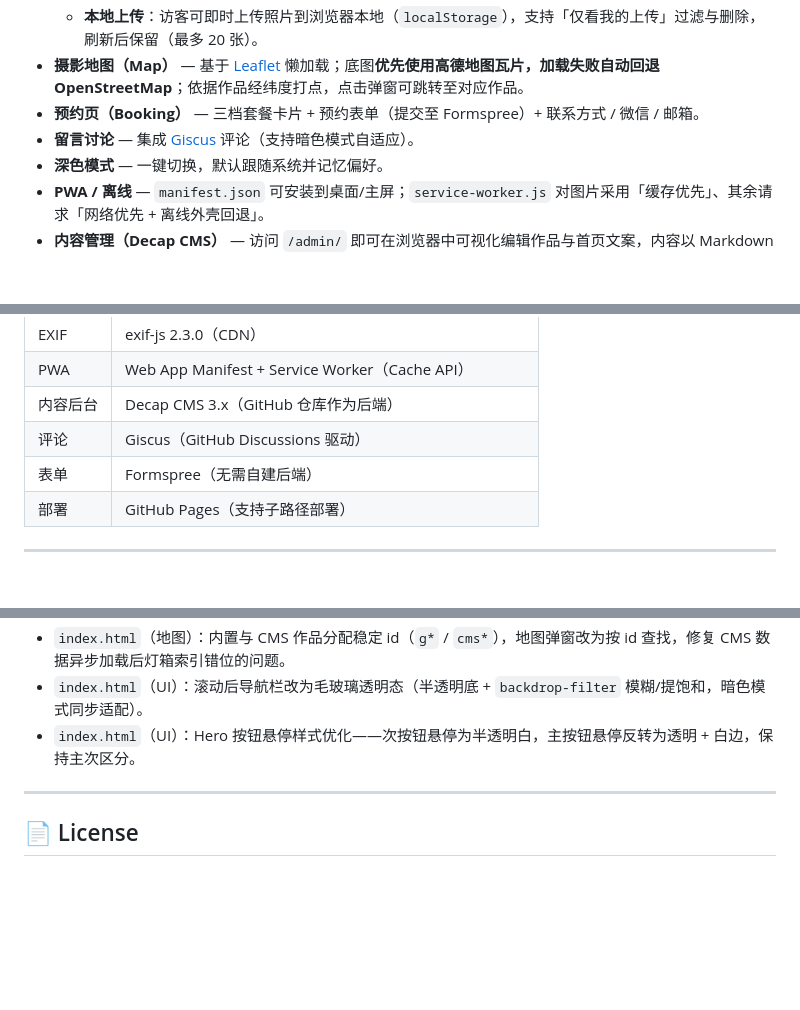
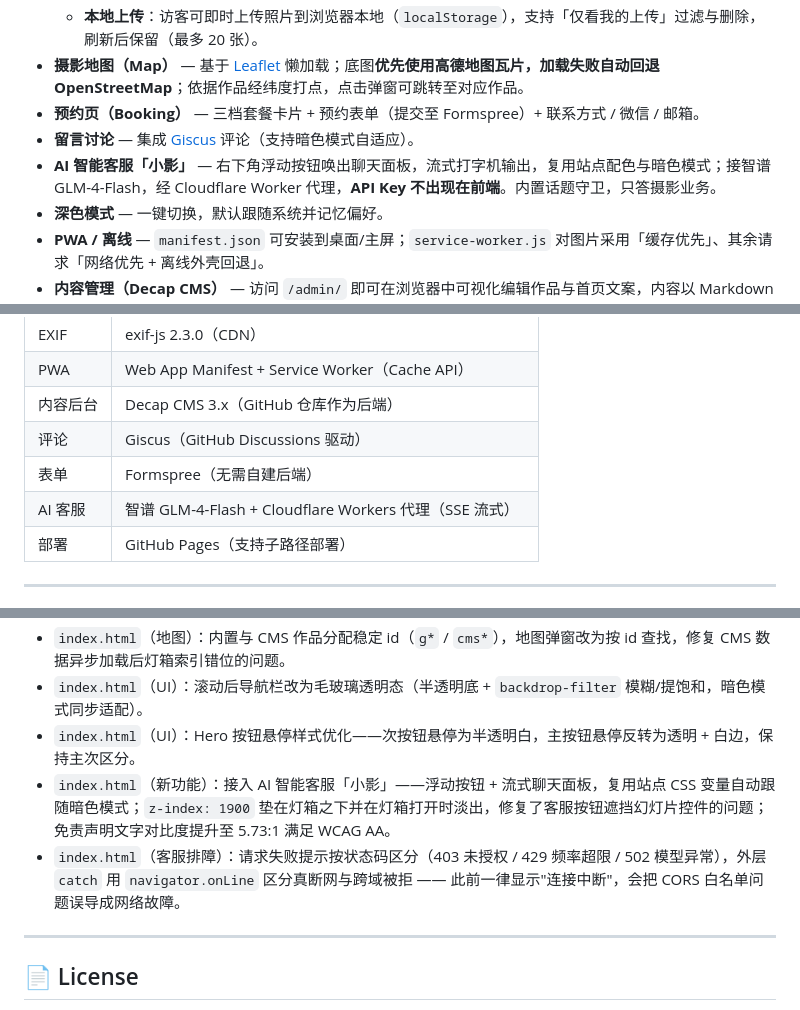
Before and after one commit to NullByte-hzh/studio-portfolio, a Markdown page: README.md, 3 parts joined by grey strips. GitHub-like rendering; blank space fills up the shorter version.

```diff
--- a/README.md
+++ b/README.md
@@ -17,6 +17,7 @@
 - **摄影地图（Map）** — 基于 [Leaflet](https://leafletjs.com/) 懒加载；底图**优先使用高德地图瓦片，加载失败自动回退 OpenStreetMap**；依据作品经纬度打点，点击弹窗可跳转至对应作品。
 - **预约页（Booking）** — 三档套餐卡片 + 预约表单（提交至 Formspree）+ 联系方式 / 微信 / 邮箱。
 - **留言讨论** — 集成 [Giscus](https://giscus.app/) 评论（支持暗色模式自适应）。
+- **AI 智能客服「小影」** — 右下角浮动按钮唤出聊天面板，流式打字机输出，复用站点配色与暗色模式；接智谱 GLM-4-Flash，经 Cloudflare Worker 代理，**API Key 不出现在前端**。内置话题守卫，只答摄影业务。
 - **深色模式** — 一键切换，默认跟随系统并记忆偏好。
 - **PWA / 离线** — `manifest.json` 可安装到桌面/主屏；`service-worker.js` 对图片采用「缓存优先」、其余请求「网络优先 + 离线外壳回退」。
 - **内容管理（Decap CMS）** — 访问 `/admin/` 即可在浏览器中可视化编辑作品与首页文案，内容以 Markdown 落库到仓库。
@@ -34,6 +35,7 @@
 | 内容后台 | Decap CMS 3.x（GitHub 仓库作为后端） |
 | 评论 | Giscus（GitHub Discussions 驱动） |
 | 表单 | Formspree（无需自建后端） |
+| AI 客服 | 智谱 GLM-4-Flash + Cloudflare Workers 代理（SSE 流式） |
 | 部署 | GitHub Pages（支持子路径部署） |
 
 ---
@@ -131,6 +177,8 @@ npx serve .
 - `index.html`（地图）：内置与 CMS 作品分配稳定 id（`g*` / `cms*`），地图弹窗改为按 id 查找，修复 CMS 数据异步加载后灯箱索引错位的问题。
 - `index.html`（UI）：滚动后导航栏改为毛玻璃透明态（半透明底 + `backdrop-filter` 模糊/提饱和，暗色模式同步适配）。
 - `index.html`（UI）：Hero 按钮悬停样式优化——次按钮悬停为半透明白，主按钮悬停反转为透明 + 白边，保持主次区分。
+- `index.html`（新功能）：接入 AI 智能客服「小影」——浮动按钮 + 流式聊天面板，复用站点 CSS 变量自动跟随暗色模式；`z-index: 1900` 垫在灯箱之下并在灯箱打开时淡出，修复了客服按钮遮挡幻灯片控件的问题；免责声明文字对比度提升至 5.73:1 满足 WCAG AA。
+- `index.html`（客服排障）：请求失败提示按状态码区分（403 未授权 / 429 频率超限 / 502 模型异常），外层 `catch` 用 `navigator.onLine` 区分真断网与跨域被拒 —— 此前一律显示"连接中断"，会把 CORS 白名单问题误导成网络故障。
 
 ---
 
```
Also changed, not shown: other parts of README.md (+44 -0 lines).
